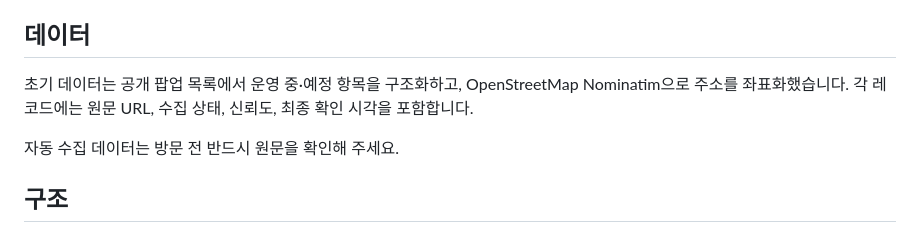
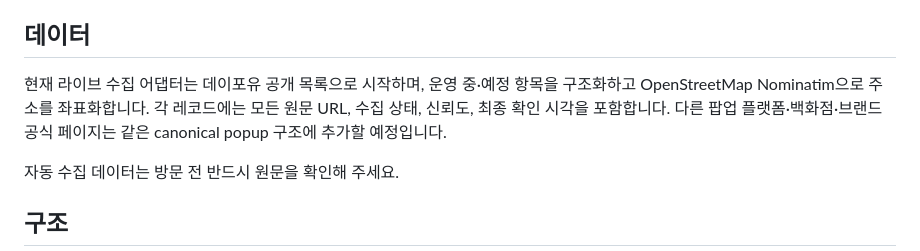
Before and after one commit to shynewsky/popup-map-kr, a Markdown page: README.md, the part around the change. Rendered like a GitHub page.

Commit message:
docs: clarify current live data source

```diff
--- a/README.md
+++ b/README.md
@@ -22,7 +22,7 @@
 
 ## 데이터
 
-초기 데이터는 공개 팝업 목록에서 운영 중·예정 항목을 구조화하고, OpenStreetMap Nominatim으로 주소를 좌표화했습니다. 각 레코드에는 원문 URL, 수집 상태, 신뢰도, 최종 확인 시각을 포함합니다.
+현재 라이브 수집 어댑터는 데이포유 공개 목록으로 시작하며, 운영 중·예정 항목을 구조화하고 OpenStreetMap Nominatim으로 주소를 좌표화합니다. 각 레코드에는 모든 원문 URL, 수집 상태, 신뢰도, 최종 확인 시각을 포함합니다. 다른 팝업 플랫폼·백화점·브랜드 공식 페이지는 같은 canonical popup 구조에 추가할 예정입니다.
 
 자동 수집 데이터는 방문 전 반드시 원문을 확인해 주세요.
 
```
